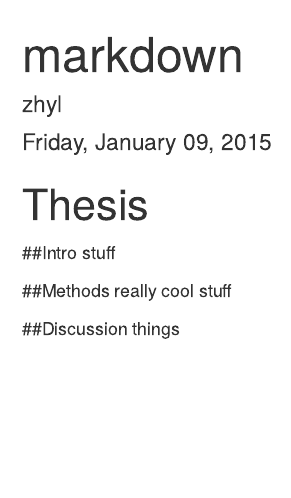
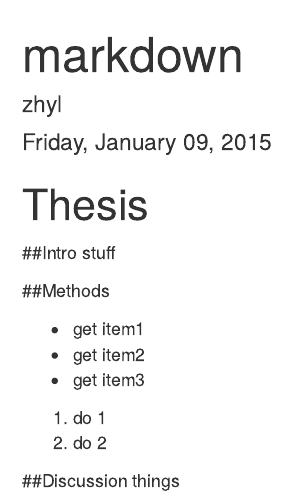
Before and after one commit to lynnoyoung/2015-01-09-github, an R Markdown document (Thesis.Rmd): the page in a window 1100 px wide, from its top. Rendered offline with R 4.5, knitr and Pandoc, with nearby package versions.

Commit message:
added some methods

```diff
--- a/Thesis.Rmd
+++ b/Thesis.Rmd
@@ -12,7 +12,12 @@ output: html_document
 stuff
 
 ##Methods
-really cool stuff
+
+- get item1
+- get item2
+- get item3
+1. do 1
+2. do 2
 
 ##Discussion
 things
```
Also changed, not shown: Thesis.html (added).
